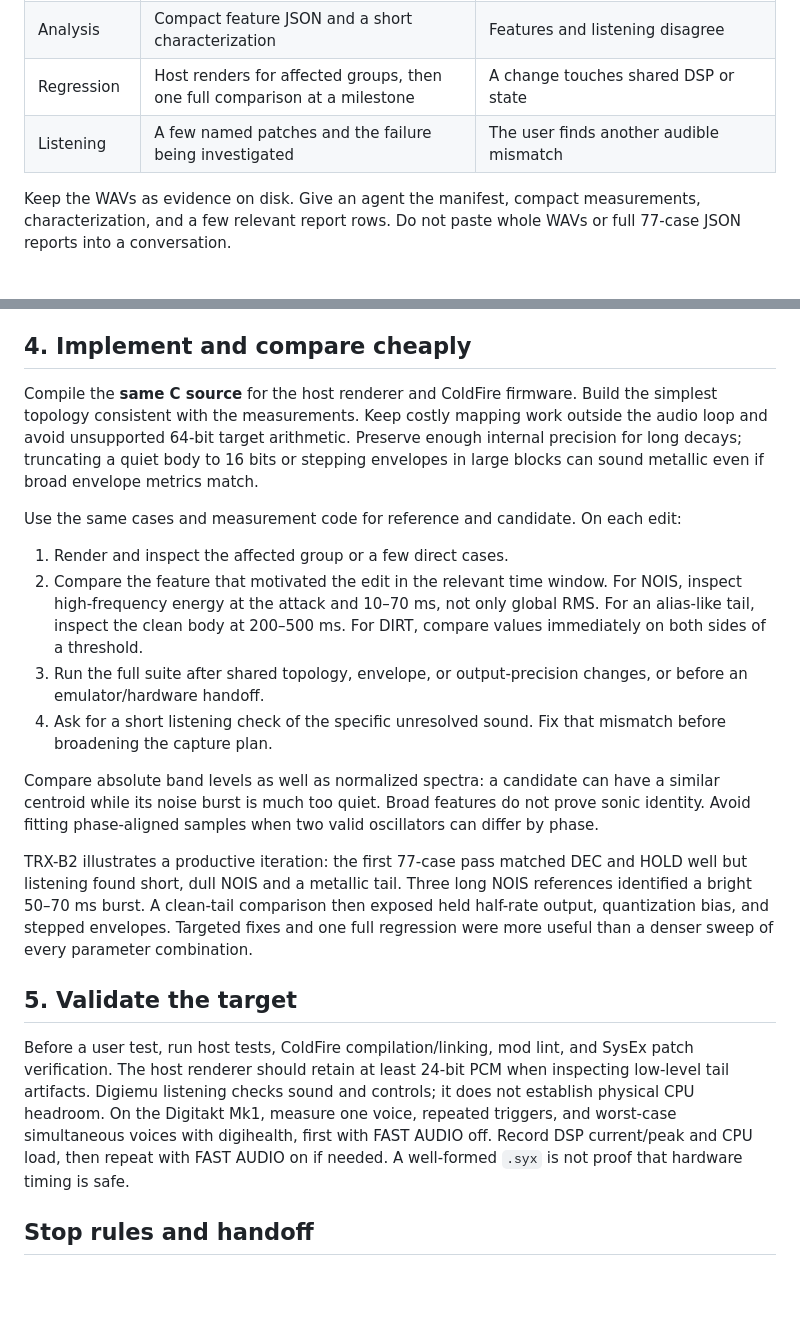
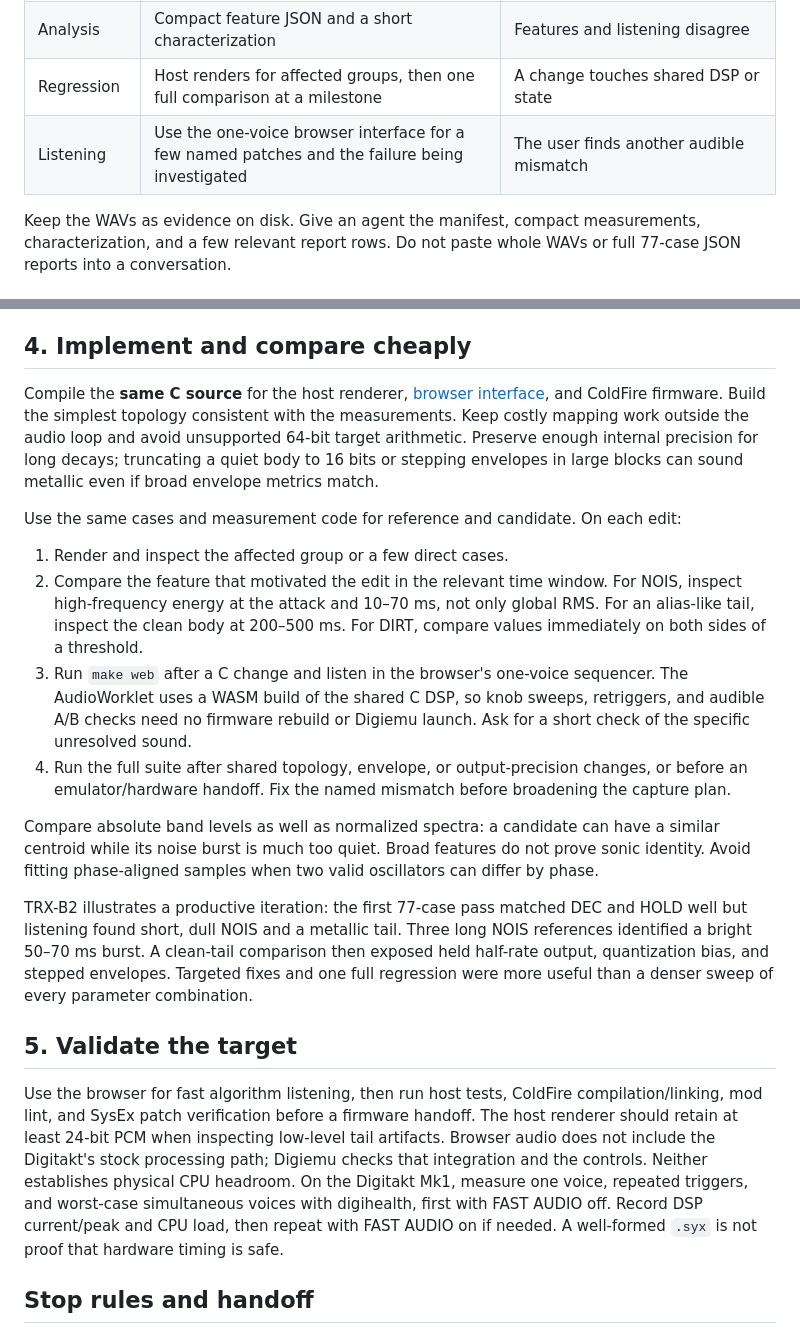
Before and after one commit to soejrd/digidrum, a Markdown page: Engineering/MACHINEDRUM_RECREATION_PIPELINE.md, 2 parts joined by grey strips. Drawn GitHub-style; blank space fills up the shorter version.

Commit message:
added reference to web testing

```diff
--- a/Engineering/MACHINEDRUM_RECREATION_PIPELINE.md
+++ b/Engineering/MACHINEDRUM_RECREATION_PIPELINE.md
@@ -13,7 +13,7 @@ The working TRX-B2 implementation and commands are documented in [`tests/md_refe
 | Interactions | At most two justified 3×3 grids | Evidence shows another pair changes behavior |
 | Analysis | Compact feature JSON and a short characterization | Features and listening disagree |
 | Regression | Host renders for affected groups, then one full comparison at a milestone | A change touches shared DSP or state |
-| Listening | A few named patches and the failure being investigated | The user finds another audible mismatch |
+| Listening | Use the one-voice browser interface for a few named patches and the failure being investigated | The user finds another audible mismatch |
 
 Keep the WAVs as evidence on disk. Give an agent the manifest, compact measurements, characterization, and a few relevant report rows. Do not paste whole WAVs or full 77-case JSON reports into a conversation.
 
@@ -59,14 +59,14 @@ Write one short `CHARACTERIZATION.md` containing measured facts, the simplest sy
 
 ## 4. Implement and compare cheaply
 
-Compile the **same C source** for the host renderer and ColdFire firmware. Build the simplest topology consistent with the measurements. Keep costly mapping work outside the audio loop and avoid unsupported 64-bit target arithmetic. Preserve enough internal precision for long decays; truncating a quiet body to 16 bits or stepping envelopes in large blocks can sound metallic even if broad envelope metrics match.
+Compile the **same C source** for the host renderer, [browser interface](../website/README.md), and ColdFire firmware. Build the simplest topology consistent with the measurements. Keep costly mapping work outside the audio loop and avoid unsupported 64-bit target arithmetic. Preserve enough internal precision for long decays; truncating a quiet body to 16 bits or stepping envelopes in large blocks can sound metallic even if broad envelope metrics match.
 
 Use the same cases and measurement code for reference and candidate. On each edit:
 
 1. Render and inspect the affected group or a few direct cases.
 2. Compare the feature that motivated the edit in the relevant time window. For NOIS, inspect high-frequency energy at the attack and 10–70 ms, not only global RMS. For an alias-like tail, inspect the clean body at 200–500 ms. For DIRT, compare values immediately on both sides of a threshold.
-3. Run the full suite after shared topology, envelope, or output-precision changes, or before an emulator/hardware handoff.
-4. Ask for a short listening check of the specific unresolved sound. Fix that mismatch before broadening the capture plan.
+3. Run `make web` after a C change and listen in the browser's one-voice sequencer. The AudioWorklet uses a WASM build of the shared C DSP, so knob sweeps, retriggers, and audible A/B checks need no firmware rebuild or Digiemu launch. Ask for a short check of the specific unresolved sound.
+4. Run the full suite after shared topology, envelope, or output-precision changes, or before an emulator/hardware handoff. Fix the named mismatch before broadening the capture plan.
 
 Compare absolute band levels as well as normalized spectra: a candidate can have a similar centroid while its noise burst is much too quiet. Broad features do not prove sonic identity. Avoid fitting phase-aligned samples when two valid oscillators can differ by phase.
 
@@ -74,7 +74,7 @@ TRX-B2 illustrates a productive iteration: the first 77-case pass matched DEC an
 
 ## 5. Validate the target
 
-Before a user test, run host tests, ColdFire compilation/linking, mod lint, and SysEx patch verification. The host renderer should retain at least 24-bit PCM when inspecting low-level tail artifacts. Digiemu listening checks sound and controls; it does not establish physical CPU headroom. On the Digitakt Mk1, measure one voice, repeated triggers, and worst-case simultaneous voices with digihealth, first with FAST AUDIO off. Record DSP current/peak and CPU load, then repeat with FAST AUDIO on if needed. A well-formed `.syx` is not proof that hardware timing is safe.
+Use the browser for fast algorithm listening, then run host tests, ColdFire compilation/linking, mod lint, and SysEx patch verification before a firmware handoff. The host renderer should retain at least 24-bit PCM when inspecting low-level tail artifacts. Browser audio does not include the Digitakt's stock processing path; Digiemu checks that integration and the controls. Neither establishes physical CPU headroom. On the Digitakt Mk1, measure one voice, repeated triggers, and worst-case simultaneous voices with digihealth, first with FAST AUDIO off. Record DSP current/peak and CPU load, then repeat with FAST AUDIO on if needed. A well-formed `.syx` is not proof that hardware timing is safe.
 
 ## Stop rules and handoff
 
```
Also changed, not shown: 1 other file.
